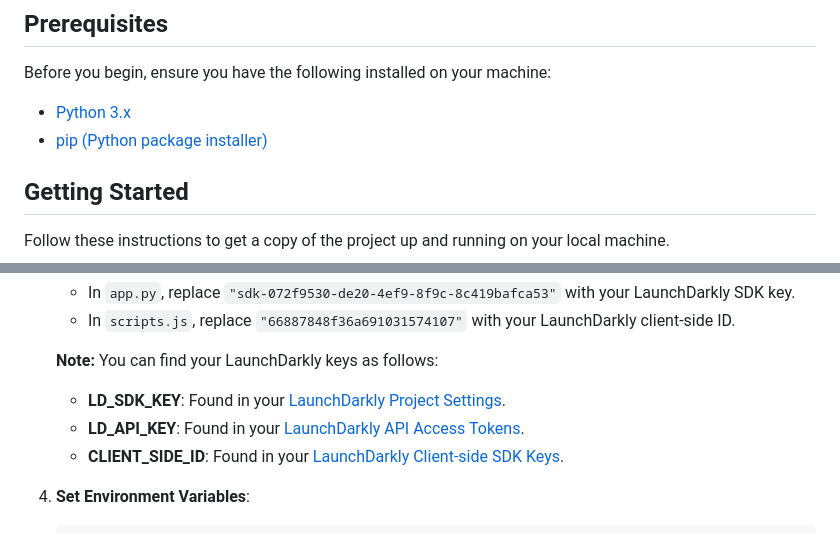
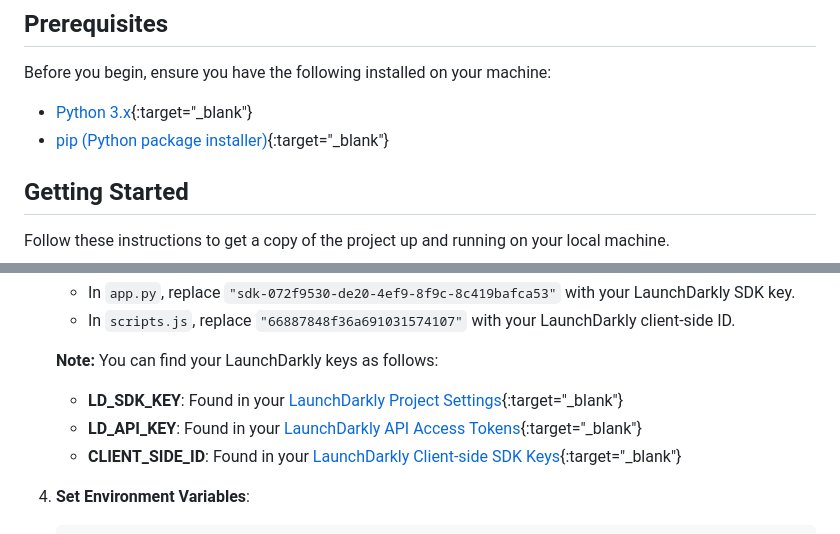
Before and after one commit to nicolemichelle88/googlebooks_featureflags, a Markdown page: README.md, 2 parts joined by grey strips. Drawn GitHub-style.

```diff
--- a/README.md
+++ b/README.md
@@ -13,8 +13,9 @@ This is a simple web application that allows users to search for books using the
 
 Before you begin, ensure you have the following installed on your machine:
 
-- [Python 3.x](https://www.python.org/downloads/)
-- [pip (Python package installer)](https://pip.pypa.io/en/stable/installation/)
+
+- [Python 3.x](https://www.python.org/downloads/){:target="_blank"}
+- [pip (Python package installer)](https://pip.pypa.io/en/stable/installation/){:target="_blank"}
 
 ## Getting Started
 
@@ -49,9 +50,9 @@ cd google-books-search-app
     - In `scripts.js`, replace `"66887848f36a691031574107"` with your LaunchDarkly client-side ID.
 
     **Note:** You can find your LaunchDarkly keys as follows:
-    - **LD_SDK_KEY**: Found in your [LaunchDarkly Project Settings](https://docs.launchdarkly.com/sdk/server-side/node-js#configuring-your-project-and-environment).
-    - **LD_API_KEY**: Found in your [LaunchDarkly API Access Tokens](https://docs.launchdarkly.com/home/account-security/api-access-tokens).
-    - **CLIENT_SIDE_ID**: Found in your [LaunchDarkly Client-side SDK Keys](https://docs.launchdarkly.com/sdk/client-side/javascript#configuring-your-project-and-environment).
+    - **LD_SDK_KEY**: Found in your [LaunchDarkly Project Settings](https://docs.launchdarkly.com/sdk/server-side/node-js#configuring-your-project-and-environment){:target="_blank"}
+    - **LD_API_KEY**: Found in your [LaunchDarkly API Access Tokens](https://docs.launchdarkly.com/home/account-security/api-access-tokens){:target="_blank"}
+    - **CLIENT_SIDE_ID**: Found in your [LaunchDarkly Client-side SDK Keys](https://docs.launchdarkly.com/sdk/client-side/javascript#configuring-your-project-and-environment){:target="_blank"}
 
 4. **Set Environment Variables**:
 
```
